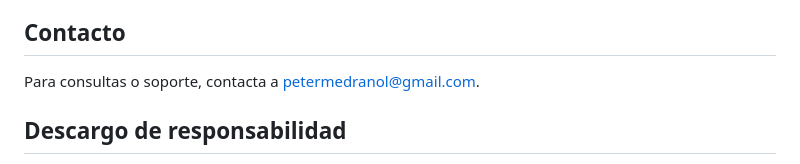
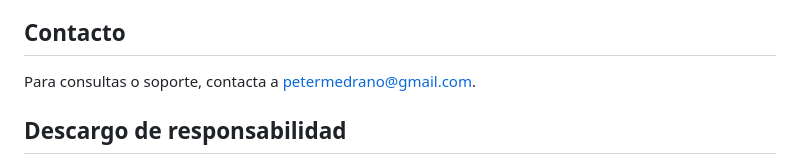
Before and after one commit to petermedranol/sicaad-nuevo, a Markdown page: README.md, the part around the change. Rendered like a GitHub page.

Commit message:
reademe update

```diff
--- a/README.md
+++ b/README.md
@@ -106,7 +106,7 @@ cp .env.example .env
 
 ## Contacto
 
-Para consultas o soporte, contacta a [petermedranol@gmail.com](mailto:petermedranol@gmail.com).
+Para consultas o soporte, contacta a [petermedrano@gmail.com](mailto:petermedranol@gmail.com).
 
 ## Descargo de responsabilidad
 
```
